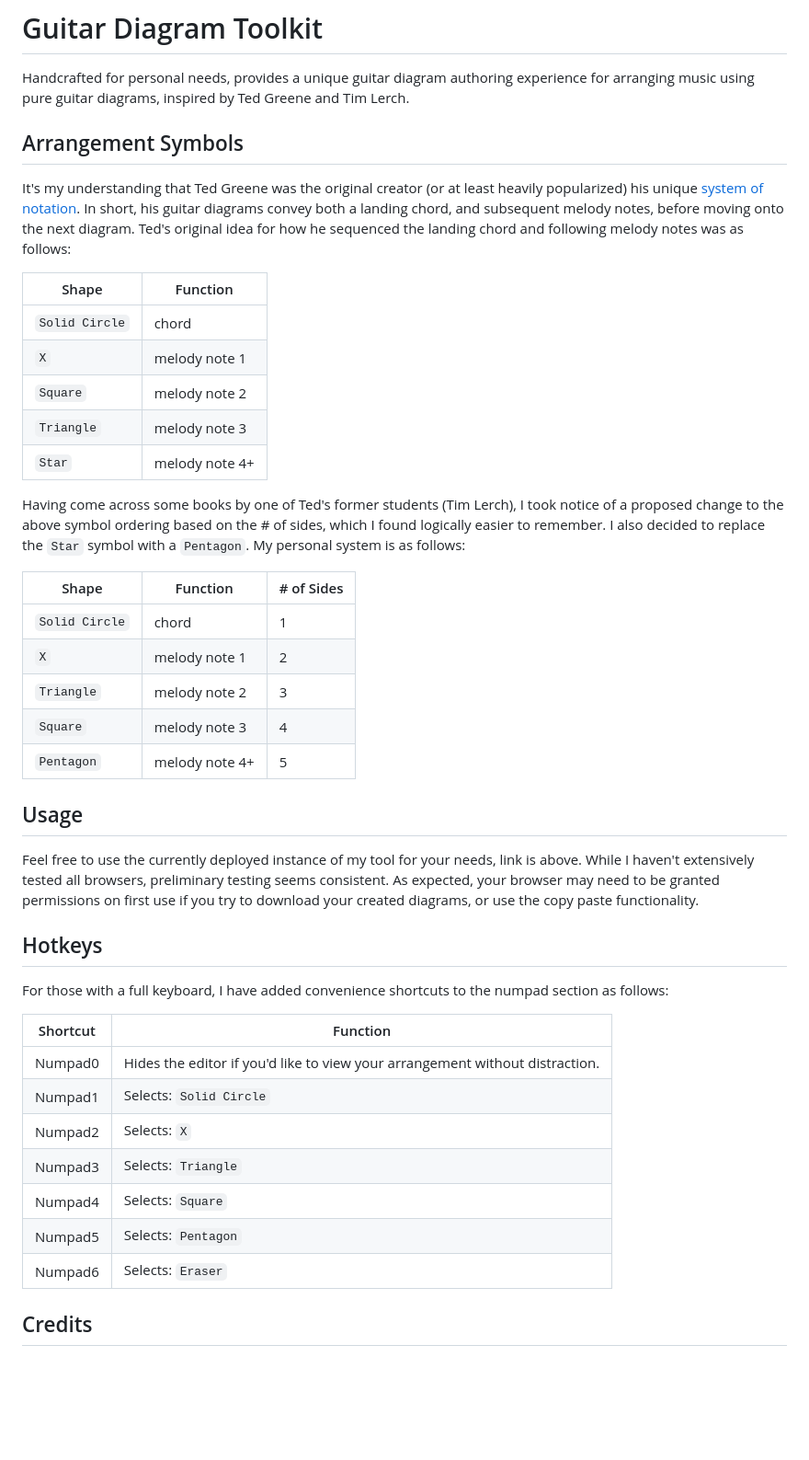
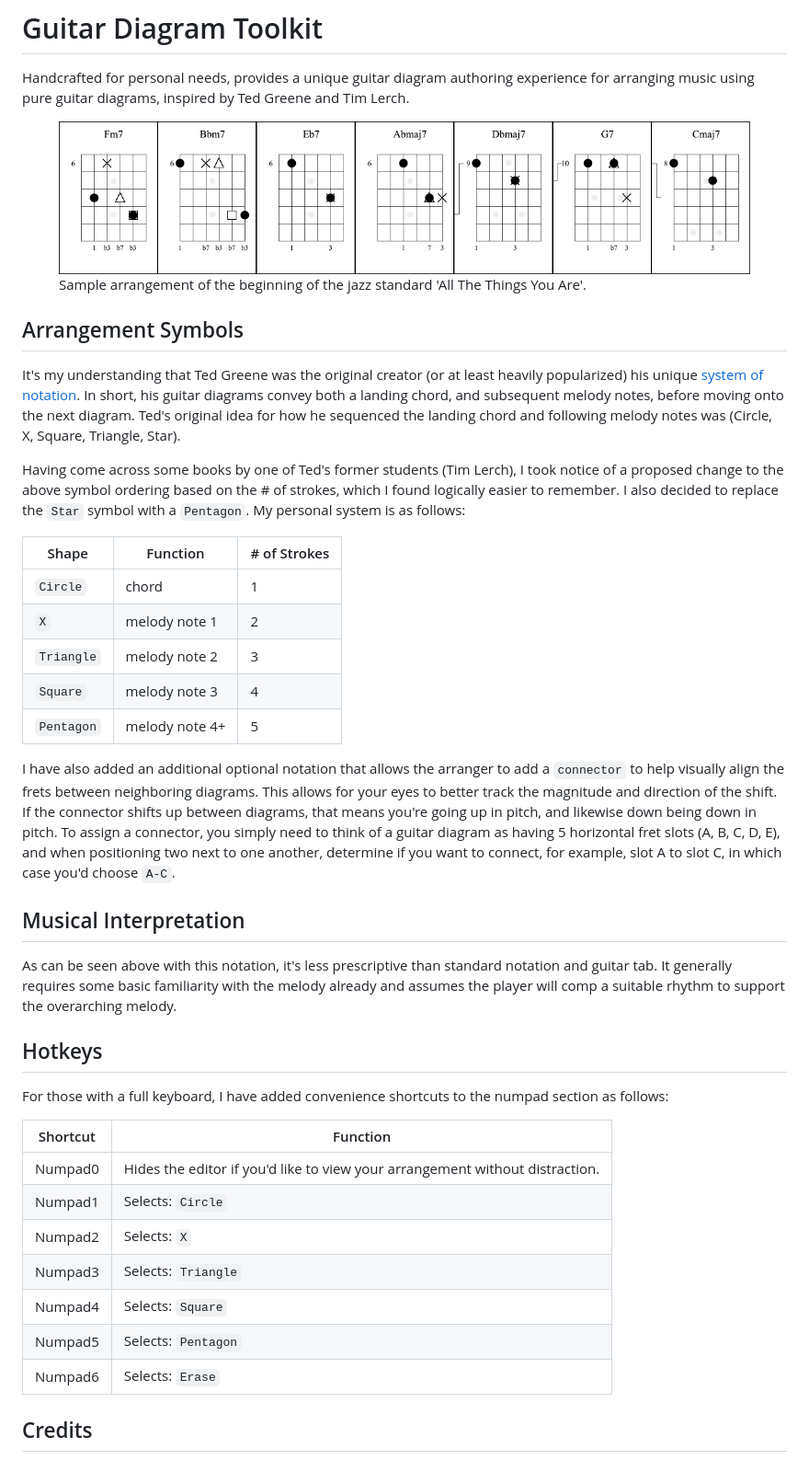
Before and after one commit to christopherball/guitarDiagramToolkit, a Markdown page: README.md, the part around the change. Shown: that part at 92% size. Drawn GitHub-style; pictures changed too: images/arrangementSample.png (added); blank space fills up the shorter version.

Commit message:
Updating README details.

```diff
--- a/README.md
+++ b/README.md
@@ -1,32 +1,32 @@
 # Guitar Diagram Toolkit
 Handcrafted for personal needs, provides a unique guitar diagram authoring experience for arranging music using pure guitar diagrams, inspired by Ted Greene and Tim Lerch.
 
+<figure>
+  <img
+  src="images/arrangementSample.png"
+  alt="Personal arrangement of the beginning portion of 'All The Things You Are'">
+  <figcaption>Sample arrangement of the beginning of the jazz standard 'All The Things You Are'.</figcaption>
+</figure>
+
 ## Arrangement Symbols
 
-It's my understanding that Ted Greene was the original creator (or at least heavily popularized) his unique <a href="https://www.tedgreene.com/images/lessons/students/paulvachon/howtoreadtedgreenechorddiagrams.pdf" target="_blank">system of notation</a>.  In short, his guitar diagrams convey both a landing chord, and subsequent melody notes, before moving onto the next diagram.  Ted's original idea for how he sequenced the landing chord and following melody notes was as follows:
+It's my understanding that Ted Greene was the original creator (or at least heavily popularized) his unique <a href="https://www.tedgreene.com/images/lessons/students/paulvachon/howtoreadtedgreenechorddiagrams.pdf" target="_blank">system of notation</a>.  In short, his guitar diagrams convey both a landing chord, and subsequent melody notes, before moving onto the next diagram.  Ted's original idea for how he sequenced the landing chord and following melody notes was (Circle, X, Square, Triangle, Star).
 
-| Shape          | Function       |
-| -------------- | -------------- |
-| `Solid Circle` | chord          |
-| `X`            | melody note 1  |
-| `Square`       | melody note 2  |
-| `Triangle`     | melody note 3  |
-| `Star`         | melody note 4+ |
+Having come across some books by one of Ted's former students (Tim Lerch), I took notice of a proposed change to the above symbol ordering based on the # of strokes, which I found logically easier to remember.  I also decided to replace the `Star` symbol with a `Pentagon`.  My personal system is as follows:
 
+| Shape      | Function       | # of Strokes |
+| ---------- | -------------- | ------------ |
+| `Circle`   | chord          | 1            |
+| `X`        | melody note 1  | 2            |
+| `Triangle` | melody note 2  | 3            |
+| `Square`   | melody note 3  | 4            |
+| `Pentagon` | melody note 4+ | 5            |
 
-Having come across some books by one of Ted's former students (Tim Lerch), I took notice of a proposed change to the above symbol ordering based on the # of sides, which I found logically easier to remember.  I also decided to replace the `Star` symbol with a `Pentagon`.  My personal system is as follows:
+I have also added an additional optional notation that allows the arranger to add a `connector` to help visually align the frets between neighboring diagrams.  This allows for your eyes to better track the magnitude and direction of the shift.  If the connector shifts up between diagrams, that means you're going up in pitch, and likewise down being down in pitch.  To assign a connector, you simply need to think of a guitar diagram as having 5 horizontal fret slots (A, B, C, D, E), and when positioning two next to one another, determine if you want to connect, for example, slot A to slot C, in which case you'd choose `A-C`.
 
-| Shape          | Function       | # of Sides |
-| -------------- | -------------- | ---------- |
-| `Solid Circle` | chord          | 1          |
-| `X`            | melody note 1  | 2          |
-| `Triangle`     | melody note 2  | 3          |
-| `Square`       | melody note 3  | 4          |
-| `Pentagon`     | melody note 4+ | 5          |
+## Musical Interpretation
 
-## Usage
-
-Feel free to use the currently deployed instance of my tool for your needs, link is above.  While I haven't extensively tested all browsers, preliminary testing seems consistent.  As expected, your browser may need to be granted permissions on first use if you try to download your created diagrams, or use the copy paste functionality.
+As can be seen above with this notation, it's less prescriptive than standard notation and guitar tab.  It generally requires some basic familiarity with the melody already and assumes the player will comp a suitable rhythm to support the overarching melody.
 
 ## Hotkeys
 
@@ -35,12 +35,12 @@ For those with a full keyboard, I have added convenience shortcuts to the numpad
 | Shortcut | Function                                                                     |
 | -------- | ---------------------------------------------------------------------------- |
 | Numpad0  | Hides the editor if you'd like to view your arrangement without distraction. |
-| Numpad1  | Selects: `Solid Circle`                                                      |
+| Numpad1  | Selects: `Circle`                                                            |
 | Numpad2  | Selects: `X`                                                                 |
 | Numpad3  | Selects: `Triangle`                                                          |
 | Numpad4  | Selects: `Square`                                                            |
 | Numpad5  | Selects: `Pentagon`                                                          |
-| Numpad6  | Selects: `Eraser`                                                            |
+| Numpad6  | Selects: `Erase`                                                             |
 
 ## Credits
 Copyright © 2024 <a href="https://github.com/christopherball" target="_blank">Christopher Ball</a><br />
```
